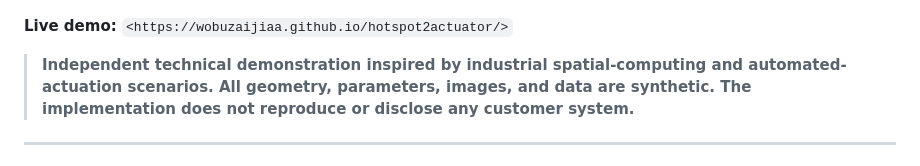
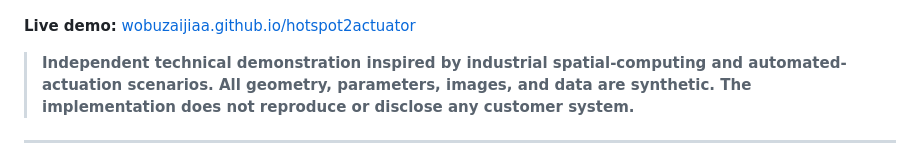
Before and after one commit to wobuzaijiaa/hotspot2actuator, a Markdown page: README.md, the part around the change. GitHub-like rendering.

Commit message:
Fix link formatting for live demo in README

```diff
--- a/README.md
+++ b/README.md
@@ -4,7 +4,7 @@ An interactive browser demonstration of how a manually selected synthetic hotspo
 
 ![Demo screenshot](screenshot.png)
 
-**Live demo:** `<https://wobuzaijiaa.github.io/hotspot2actuator/>`
+**Live demo:** [wobuzaijiaa.github.io/hotspot2actuator](https://wobuzaijiaa.github.io/hotspot2actuator/)
 
 > **Independent technical demonstration inspired by industrial spatial-computing and automated-actuation scenarios. All geometry, parameters, images, and data are synthetic. The implementation does not reproduce or disclose any customer system.**
 
```
